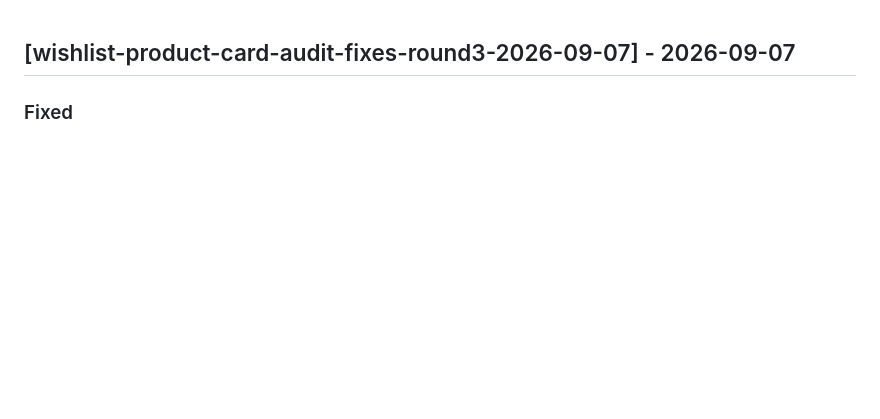
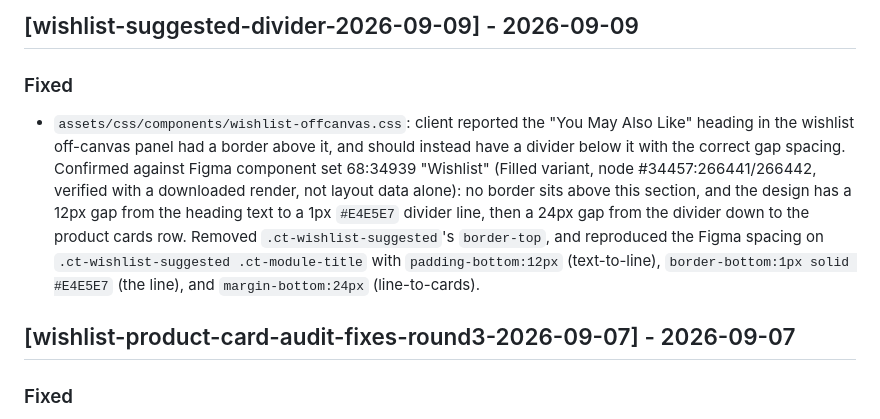
Before and after one commit to blaze-commerce/blaze-blocksy, a Markdown page: CHANGELOG.md, the part around the change. Drawn GitHub-style; blank space fills up the shorter version.

Commit message:
docs(bonza): CHANGELOG entry for wishlist suggested-divider fix (86eyuup3c)
Co-Authored-By: Claude Sonnet 5 <noreply@anthropic.com>
Claude-Session: https://claude.ai/code/session_01AConwL4KsaVNP5nJz3VBMR

```diff
--- a/CHANGELOG.md
+++ b/CHANGELOG.md
@@ -1,3 +1,8 @@
+## [wishlist-suggested-divider-2026-09-09] - 2026-09-09
+
+### Fixed
+- `assets/css/components/wishlist-offcanvas.css`: client reported the "You May Also Like" heading in the wishlist off-canvas panel had a border above it, and should instead have a divider below it with the correct gap spacing. Confirmed against Figma component set 68:34939 "Wishlist" (Filled variant, node #34457:266441/266442, verified with a downloaded render, not layout data alone): no border sits above this section, and the design has a 12px gap from the heading text to a 1px `#E4E5E7` divider line, then a 24px gap from the divider down to the product cards row. Removed `.ct-wishlist-suggested`'s `border-top`, and reproduced the Figma spacing on `.ct-wishlist-suggested .ct-module-title` with `padding-bottom:12px` (text-to-line), `border-bottom:1px solid #E4E5E7` (the line), and `margin-bottom:24px` (line-to-cards).
+
 ## [wishlist-product-card-audit-fixes-round3-2026-09-07] - 2026-09-07
 
 ### Fixed
```
